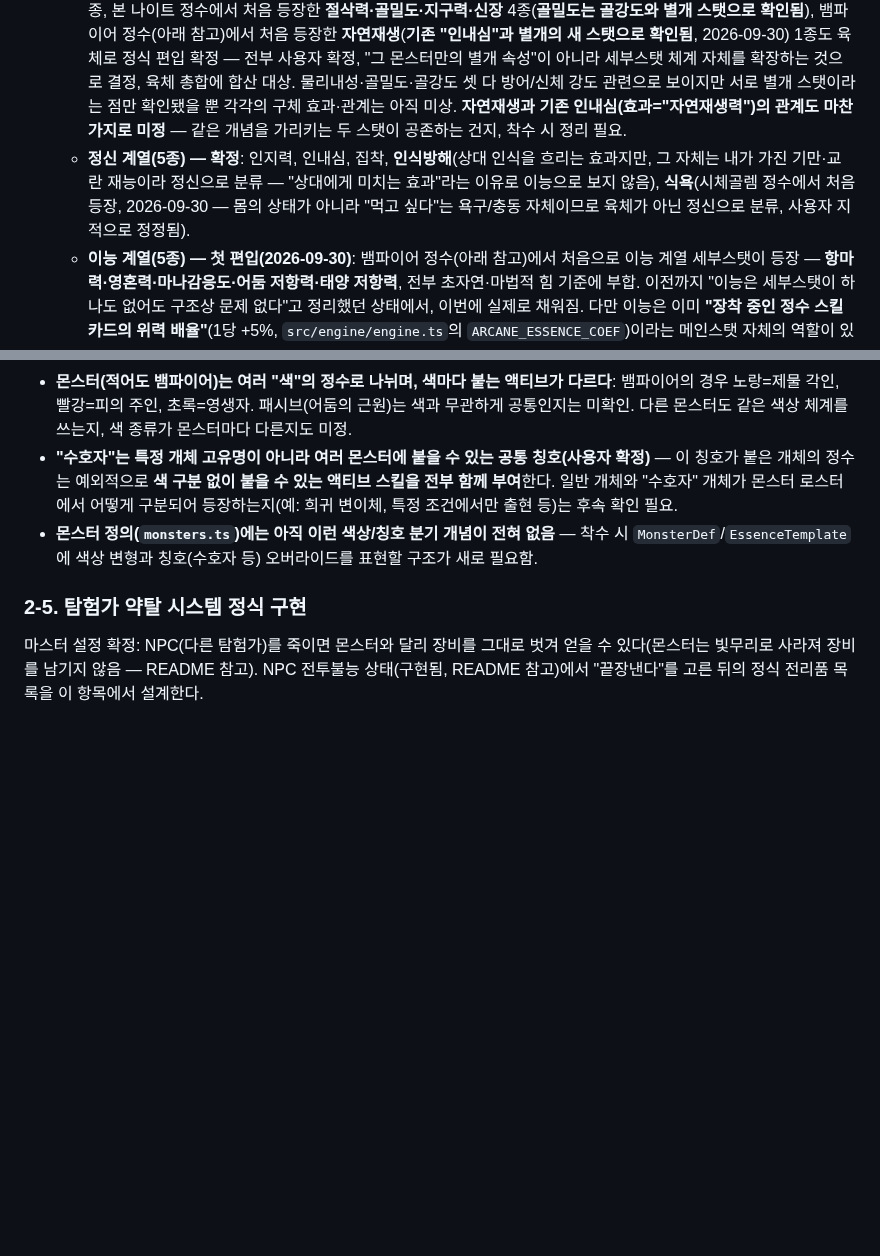
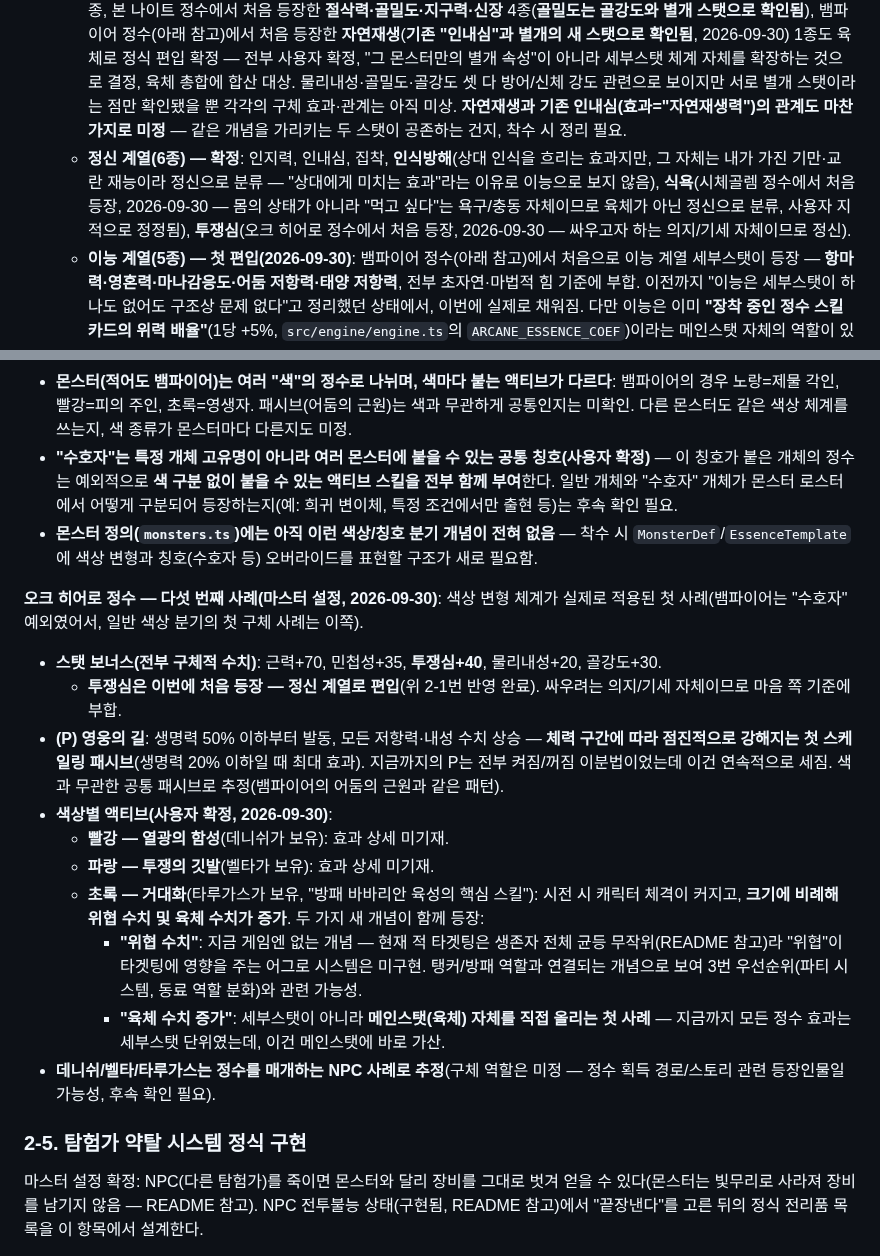
Before and after one commit to xnlrlal/my-new-project, a Markdown page: designnotes.md, 2 parts joined by grey strips. GitHub-like rendering; blank space fills up the shorter version.

Commit message:
docs: 오크 히어로 정수 기록, 첫 스케일링 패시브/메인스탯 직접 강화 사례
투쟁심을 정신 계열로 편입(세부스탯 28종). 영웅의 길(체력 구간별
점진 강화 패시브)과 거대화(위협 수치·메인스탯 육체 직접 증가) 등
새 메커니즘 개념을 기록. 색상별 액티브(빨강/파랑/초록) 구조의
첫 구체 적용 사례로 정리.

Co-Authored-By: Claude Sonnet 5 <noreply@anthropic.com>
Claude-Session: https://claude.ai/code/session_01DauXoWXJ3417RoAS19x4dZ

```diff
--- a/designnotes.md
+++ b/designnotes.md
@@ -50,6 +50,6 @@
     - **정신** = 마음·의지·인지와 관련
     - **이능** = 초자연·마법적 힘과 관련
   - **육체 계열(17종) — 5종 정의 유지 + 12종 편입**: 근력(소지 가능 중량·물리 공격력 보정), 유연성(회피율·치명타율 소폭 증가), 시각(원거리 무기 사정거리+가시 범위, 2D 전환 전까지 미구현), 후각(관련 이능이 있을 시 그 계수, 아직 해당 이능 없어 미구현), 명중률(명중 판정) — 기존 5종 그대로. 여기에 **손재주·민첩성·독내성 3종이 위 기준에 따라 정신/이능에서 육체로 재분류 편입**(손재주=손의 물리적 정교함, 민첩성=몸의 반응속도·동작, 독내성=몸의 저항력). 추가로 시체골렘 정수에서 처음 등장한 **고통내성·골강도·체중·물리내성**(물리내성은 골강도와 별개 스탯으로 확인됨) 4종, 본 나이트 정수에서 처음 등장한 **절삭력·골밀도·지구력·신장** 4종(**골밀도는 골강도와 별개 스탯으로 확인됨**), 뱀파이어 정수(아래 참고)에서 처음 등장한 **자연재생**(**기존 "인내심"과 별개의 새 스탯으로 확인됨**, 2026-09-30) 1종도 육체로 정식 편입 확정 — 전부 사용자 확정, "그 몬스터만의 별개 속성"이 아니라 세부스탯 체계 자체를 확장하는 것으로 결정, 육체 총합에 합산 대상. 물리내성·골밀도·골강도 셋 다 방어/신체 강도 관련으로 보이지만 서로 별개 스탯이라는 점만 확인됐을 뿐 각각의 구체 효과·관계는 아직 미상. **자연재생과 기존 인내심(효과="자연재생력")의 관계도 마찬가지로 미정** — 같은 개념을 가리키는 두 스탯이 공존하는 건지, 착수 시 정리 필요.
-  - **정신 계열(5종) — 확정**: 인지력, 인내심, 집착, **인식방해**(상대 인식을 흐리는 효과지만, 그 자체는 내가 가진 기만·교란 재능이라 정신으로 분류 — "상대에게 미치는 효과"라는 이유로 이능으로 보지 않음), **식욕**(시체골렘 정수에서 처음 등장, 2026-09-30 — 몸의 상태가 아니라 "먹고 싶다"는 욕구/충동 자체이므로 육체가 아닌 정신으로 분류, 사용자 지적으로 정정됨).
+  - **정신 계열(6종) — 확정**: 인지력, 인내심, 집착, **인식방해**(상대 인식을 흐리는 효과지만, 그 자체는 내가 가진 기만·교란 재능이라 정신으로 분류 — "상대에게 미치는 효과"라는 이유로 이능으로 보지 않음), **식욕**(시체골렘 정수에서 처음 등장, 2026-09-30 — 몸의 상태가 아니라 "먹고 싶다"는 욕구/충동 자체이므로 육체가 아닌 정신으로 분류, 사용자 지적으로 정정됨), **투쟁심**(오크 히어로 정수에서 처음 등장, 2026-09-30 — 싸우고자 하는 의지/기세 자체이므로 정신).
   - **이능 계열(5종) — 첫 편입(2026-09-30)**: 뱀파이어 정수(아래 참고)에서 처음으로 이능 계열 세부스탯이 등장 — **항마력·영혼력·마나감응도·어둠 저항력·태양 저항력**, 전부 초자연·마법적 힘 기준에 부합. 이전까지 "이능은 세부스탯이 하나도 없어도 구조상 문제 없다"고 정리했던 상태에서, 이번에 실제로 채워짐. 다만 이능은 이미 **"장착 중인 정수 스킬 카드의 위력 배율"**(1당 +5%, `src/engine/engine.ts`의 `ARCANE_ESSENCE_COEF`)이라는 메인스탯 자체의 역할이 있어, 이 5종 세부스탯이 그 배율과 정확히 어떤 관계인지(예: 세부스탯 합이 이능 메인스탯을 이루고 그 메인스탯이 배율에 쓰이는지)는 착수 시 정리 필요.
   - 계열 이동과 무관하게 이미 전투 로직에 연결된 수치 효과(손재주=상시 방어%, 인내심=자연재생%, 민첩성=공격속도, 인식방해=적 명중률 저하, 집착=치명타 배율)는 그대로 유지된다(`src/engine/stat-bonus.ts`). 장비·정수가 부여하는 보너스도 이 필드들에 그대로 가산됨.
@@ -214,6 +214,18 @@
 - **"수호자"는 특정 개체 고유명이 아니라 여러 몬스터에 붙을 수 있는 공통 칭호(사용자 확정)** — 이 칭호가 붙은 개체의 정수는 예외적으로 **색 구분 없이 붙을 수 있는 액티브 스킬을 전부 함께 부여**한다. 일반 개체와 "수호자" 개체가 몬스터 로스터에서 어떻게 구분되어 등장하는지(예: 희귀 변이체, 특정 조건에서만 출현 등)는 후속 확인 필요.
 - **몬스터 정의(`monsters.ts`)에는 아직 이런 색상/칭호 분기 개념이 전혀 없음** — 착수 시 `MonsterDef`/`EssenceTemplate`에 색상 변형과 칭호(수호자 등) 오버라이드를 표현할 구조가 새로 필요함.
 
+**오크 히어로 정수 — 다섯 번째 사례(마스터 설정, 2026-09-30)**: 색상 변형 체계가 실제로 적용된 첫 사례(뱀파이어는 "수호자" 예외였어서, 일반 색상 분기의 첫 구체 사례는 이쪽).
+- **스탯 보너스(전부 구체적 수치)**: 근력+70, 민첩성+35, **투쟁심+40**, 물리내성+20, 골강도+30.
+  - **투쟁심은 이번에 처음 등장 — 정신 계열로 편입**(위 2-1번 반영 완료). 싸우려는 의지/기세 자체이므로 마음 쪽 기준에 부합.
+- **(P) 영웅의 길**: 생명력 50% 이하부터 발동, 모든 저항력·내성 수치 상승 — **체력 구간에 따라 점진적으로 강해지는 첫 스케일링 패시브**(생명력 20% 이하일 때 최대 효과). 지금까지의 P는 전부 켜짐/꺼짐 이분법이었는데 이건 연속적으로 세짐. 색과 무관한 공통 패시브로 추정(뱀파이어의 어둠의 근원과 같은 패턴).
+- **색상별 액티브(사용자 확정, 2026-09-30)**:
+  - **빨강 — 열광의 함성**(데니쉬가 보유): 효과 상세 미기재.
+  - **파랑 — 투쟁의 깃발**(벨타가 보유): 효과 상세 미기재.
+  - **초록 — 거대화**(타루가스가 보유, "방패 바바리안 육성의 핵심 스킬"): 시전 시 캐릭터 체격이 커지고, **크기에 비례해 위협 수치 및 육체 수치가 증가**. 두 가지 새 개념이 함께 등장:
+    - **"위협 수치"**: 지금 게임엔 없는 개념 — 현재 적 타겟팅은 생존자 전체 균등 무작위(README 참고)라 "위협"이 타겟팅에 영향을 주는 어그로 시스템은 미구현. 탱커/방패 역할과 연결되는 개념으로 보여 3번 우선순위(파티 시스템, 동료 역할 분화)와 관련 가능성.
+    - **"육체 수치 증가"**: 세부스탯이 아니라 **메인스탯(육체) 자체를 직접 올리는 첫 사례** — 지금까지 모든 정수 효과는 세부스탯 단위였는데, 이건 메인스탯에 바로 가산.
+- **데니쉬/벨타/타루가스는 정수를 매개하는 NPC 사례로 추정**(구체 역할은 미정 — 정수 획득 경로/스토리 관련 등장인물일 가능성, 후속 확인 필요).
+
 ### 2-5. 탐험가 약탈 시스템 정식 구현
 
 마스터 설정 확정: NPC(다른 탐험가)를 죽이면 몬스터와 달리 장비를 그대로 벗겨 얻을 수 있다(몬스터는 빛무리로 사라져 장비를 남기지 않음 — README 참고). NPC 전투불능 상태(구현됨, README 참고)에서 "끝장낸다"를 고른 뒤의 정식 전리품 목록을 이 항목에서 설계한다.
```
Also changed, not shown: other parts of designnotes.md (+1 -1 lines).
